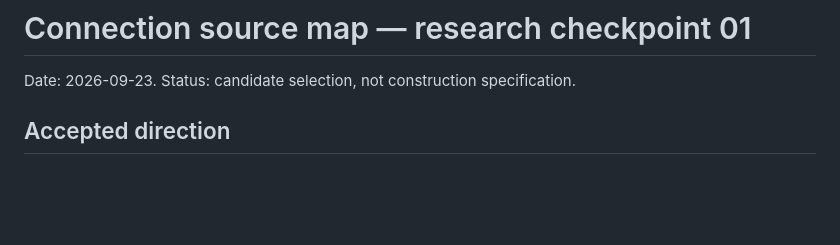
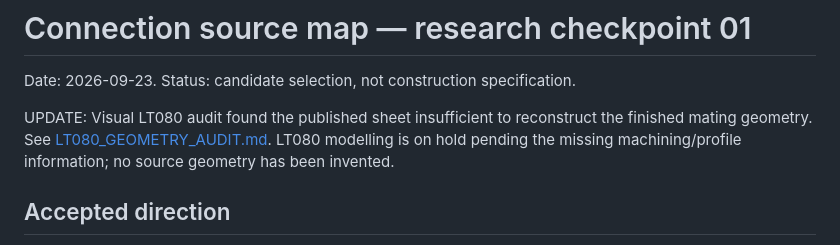
Before and after one commit to anotherSipOfCoffee/obtp-system, a Markdown page: docs/CONNECTION_SOURCE_MAP.md, the part around the change. Drawn GitHub-style; blank space fills up the shorter version.

Commit message:
Record LT080 geometry hold after visual source audit

```diff
--- a/docs/CONNECTION_SOURCE_MAP.md
+++ b/docs/CONNECTION_SOURCE_MAP.md
@@ -1,5 +1,7 @@
 # Connection source map — research checkpoint 01
 Date: 2026-09-23. Status: candidate selection, not construction specification.
+
+UPDATE: Visual LT080 audit found the published sheet insufficient to reconstruct the finished mating geometry. See [LT080_GEOMETRY_AUDIT.md](LT080_GEOMETRY_AUDIT.md). LT080 modelling is on hold pending the missing machining/profile information; no source geometry has been invented.
 
 ## Accepted direction
 Independent timber frame with non-load-bearing enclosure. Timber interlocking first; screwed and bolted alternatives remain in scope. Rhino 8 / Grasshopper on Windows is available to the owner. Web geometry should be exported from the same master geometry, not redrawn independently.
```
